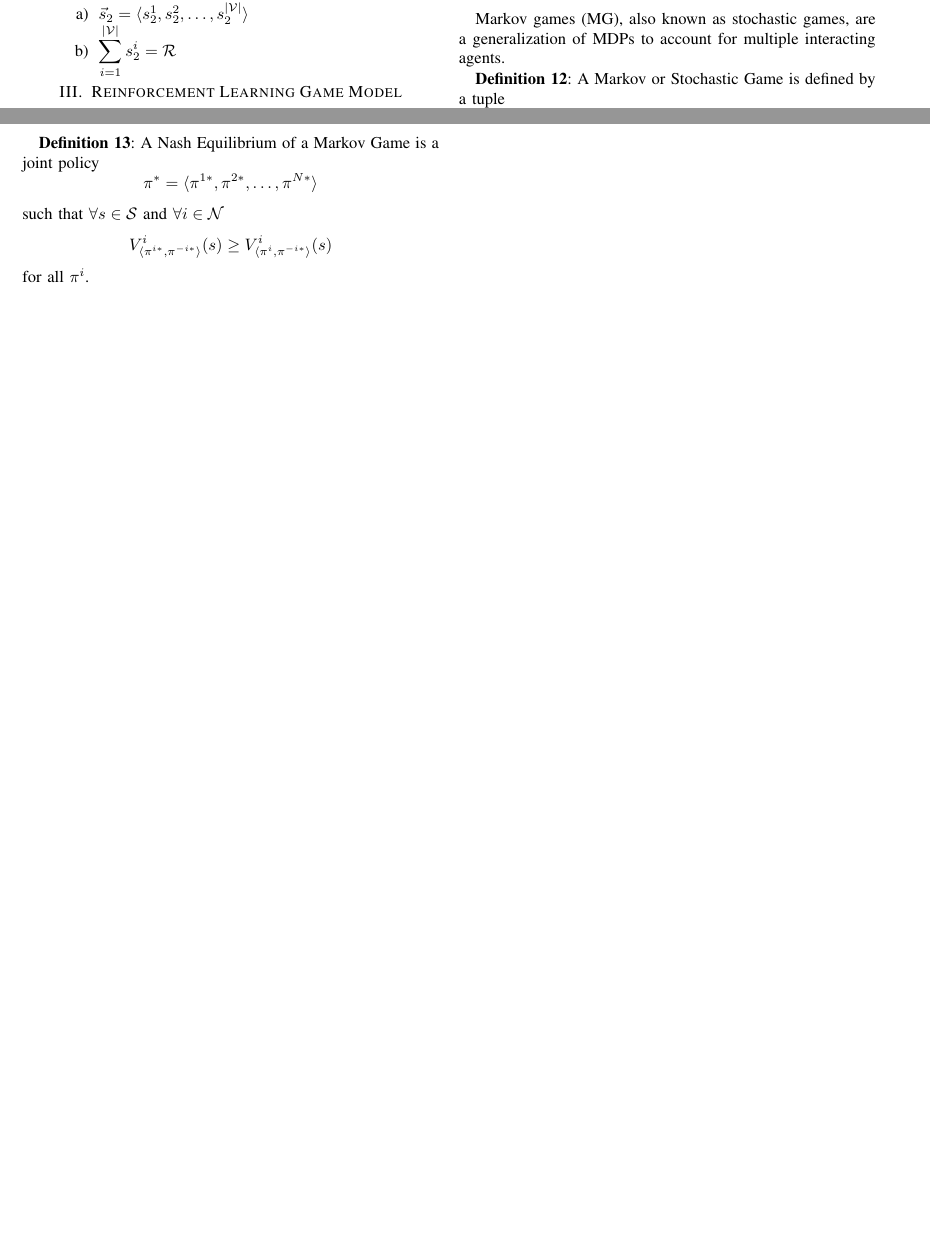
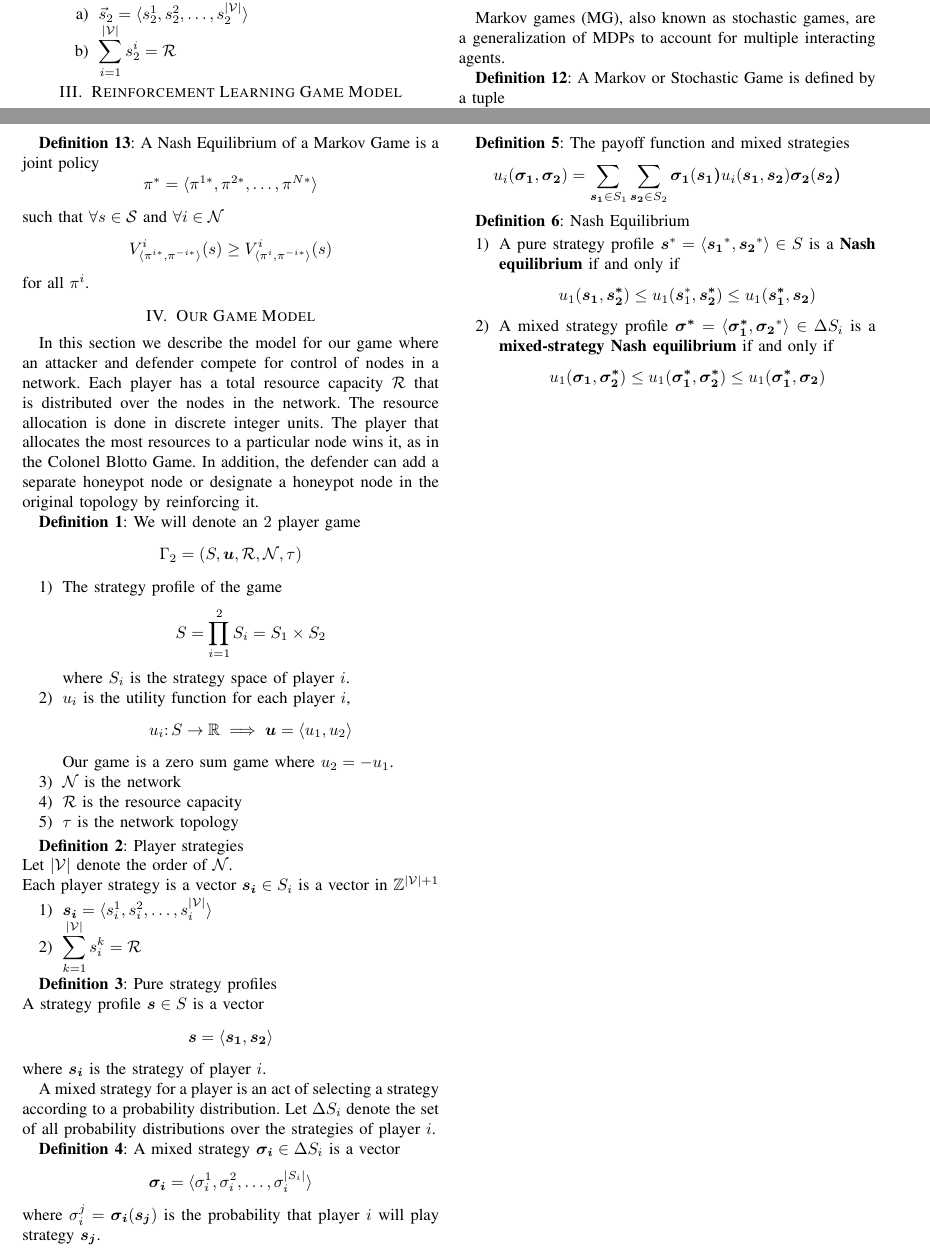
Before and after one commit to pedrojespina/REU-RET-Paper-Template, a LaTeX paper (Game_Model.tex): two parts of pages 2 and 3 of 3, joined at a grey line, cut so that both start at the same text, the shorter picture padded with empty space. Compiled offline with pdfLaTeX; a missing font is replaced by an installed copy or a similar font; a LaTeX package or settings file that is missing is left out.

Commit message:
added our game model

```diff
--- a/Game_Model.tex
+++ b/Game_Model.tex
@@ -195,13 +195,56 @@ future rewards.
 
 \end{enumerate}
 
-For \mathbf{fully observable} system states $\mathcal{S}$. At each time step $t$, Each agent $i \in \mathcal{N}$ chooses an action $a^i_t$ in system state $s_t$ causing the system to transition to state $s_{t+1}$. Each agent receives a reward $\mathcal{R}^i(s_t, a_t, s_{t+1})$. The goal of agent $i\in\mathcal{N}$ is to find a policy $$\pi^i \mathpunct{:} \mathcal{S} \to \Delta \mathcal{A}^i$$ that maximized the expected value of the discounted accumulated reward $$\mathbb{E}\Big[\displaytyle\sum_{t\geq 0}\gamma^t\mathcal{R}^i(s_t, a_t, s_{t+1}))\Big| a^i_t \sim \pi^i(s_t)\Big]$$. We can define the joint policy function $$\pi \mathpunct{:=} \prod_{i\in \mathcal{N}}\pi^i$$ It is useful to think of $\pi$ as $$\pi = \langle \pi^i, \pi^{-i} \rangle$$ where $−i$ represents the indices of all agents in $\mathcal{N}$ except agent $i$.
+For \mathbf{fully observable} system states $\mathcal{S}$. At each time step $t$, Each agent $i \in \mathcal{N}$ chooses an action $a^i_t$ in system state $s_t$ causing the system to transition to state $s_{t+1}$. Each agent receives a reward $\mathcal{R}^i(s_t, a_t, s_{t+1})$. The goal of agent $i\in\mathcal{N}$ is to find a policy $$\pi^i \mathpunct{:} \mathcal{S} \to \Delta \mathcal{A}^i$$ that maximized the expected value of the discounted accumulated reward $$\mathbb{E}\Big[\displaytyle\sum_{t\geq 0}\gamma^t\mathcal{R}^i(s_t, a_t, s_{t+1})\Big| a^i_t \sim \pi^i(s_t)\Big]$$. We can define the joint policy function $$\pi \mathpunct{:=} \prod_{i\in \mathcal{N}}\pi^i$$ It is useful to think of $\pi$ as $$\pi = \langle \pi^i, \pi^{-i} \rangle$$ where $−i$ represents the indices of all agents in $\mathcal{N}$ except agent $i$.
 
 \par Now we can define an action value function for each player $i \in \mathcal{N}$ : $$Q^i_{\pi}(s, a) = \mathbb{E}\Big[\displaytyle\sum_{t\geq 0}\gamma^t\mathcal{R}^i(s_t, a_t, s_{t+1}))\Big| a^i_t \sim \pi^i(s_t), a_0 = a, s_0 = s\Big]$$ and the state value function for each player $i \in \mathcal{N}$:
 $$V^i_{\pi}(s) = \mathbb{E}\Big[\displaytyle\sum_{t\geq 0}\gamma^t\mathcal{R}^i(s_t, a_t, s_{t+1}))\Big| a^i_t \sim \pi^i(s_t), s_0 = s\Big]$$
 Since now the optimal performance of an agent is controlled by not only his own policy but also the policies of the remaining players. The most common solution concept is the concept of a Nash equilibrium.
 
 \textbf{Definition 13}: A Nash Equilibrium of a Markov Game is a joint policy $$ \pi^* = \langle \pi^{1*}, \pi^{2*}, \ldots, \pi^{N*} \rangle $$ such that $\forall s \in \mathcal{S}$ and $\forall i \in \mathcal{N}$ $$V^i_{\langle \pi^{i*}, \pi^{-i*} \rangle}(s) \geq V^i_{\langle \pi^{i}, \pi^{-i*} \rangle}(s)$$ for all $\pi^i$.
+
+\section{Our Game Model}
+
+In this section we describe the model for our game where an attacker and defender compete for control of nodes in a network. Each player has a total resource capacity $\mathcal{R}$ that is distributed over the nodes in the network. The resource allocation is done in discrete integer units. The player that allocates the most resources to a particular node wins it, as in the Colonel Blotto Game. In addition, the defender can add a separate honeypot node or designate a honeypot node in the original topology by reinforcing it.
+
+\textbf{Definition 1}: We will denote an $2$ player game $$\Gamma_2 = (S, \boldsymbol{u}, \mathcal{R}, \mathcal{N}, \tau)$$
+\begin{enumerate}
+\item The strategy profile of the game $$S = \displaystyle \prod_{i = 1}^2 S_i = S_1 \times S_2$$ where $S_i$ is the strategy space of player $i$.
+\item $u_i$ is the utility function for each player $i$, $$u_i \mathpunct{:} S \to \mathbb{R} \implies \boldsymbol{u} = \langle u_1, u_2 \rangle$$
+Our game is a zero sum game where $u_2 = -u_1$.
+\item $\mathcal{N}$ is the network
+\item $\mathcal{R}$ is the resource capacity
+\item $\tau$ is the network topology
+\end{enumerate}
+
+
+\textbf{Definition 2}: Player strategies \\
+Let $|\mathcal{V}|$ denote the order of $\mathcal{N}$. \\
+Each player strategy is a vector $\boldsymbol{s_i} \in S_i$ is a vector in $\mathbb{Z}^{|\mathcal{V}| + 1}$
+\begin{enumerate}
+\item $\boldsymbol{s_i} = \langle s_i^1, s_i^2, \ldots, s_i^{|\mathcal{V}|} \rangle$
+\item $\displaystyle \sum_{k = 1}^{|\mathcal{V}|} s_i^k = \mathcal{R}$
+\end{enumerate}
+\end{enumerate}
+
+\textbf{Definition 3}: Pure strategy profiles \\
+A strategy profile $\boldsymbol{s} \in S$ is a vector $$\boldsymbol{s} = \langle\boldsymbol{s_1}, \boldsymbol{s_2}\rangle$$ where $\boldsymbol{s_i}$ is the strategy of player $i$.
+
+\par A mixed strategy for a player is an act of selecting a strategy according to a probability distribution. Let $\Delta S_i$ denote the set of all probability distributions over the strategies of player $i$.
+
+\textbf{Definition 4}: A mixed strategy $\boldsymbol{\sigma_i} \in \Delta S_i$ is a vector $$\boldsymbol{\sigma_i} = \langle\sigma_i^1, \sigma_i^2, \ldots, \sigma_i^{|S_i|}\rangle$$ where $\sigma_i^j = \boldsymbol{\sigma_i}(\boldsymbol{s_j})$ is the probability that player $i$ will play strategy $\boldsymbol{s_j}$.
+
+\textbf{Definition 5}: The payoff function and mixed strategies
+$$ u_i(\boldsymbol{\sigma_1}, \boldsymbol{\sigma_2}) = \displaystyle\sum_{\boldsymbol{s_1} \in S_1}\sum_{\boldsymbol{s_{2}} \in S_{2}}\boldsymbol{\sigma_1}(\boldsymbol{s_1)}u_i(\boldsymbol{s_1}, \boldsymbol{s_{2}})\boldsymbol{\sigma_{2}}(\boldsymbol{s_{2})}$$
+
+
+\textbf{Definition 6}: Nash Equilibrium
+\begin{enumerate}
+
+\item A pure strategy profile $\boldsymbol{s}^* = \langle\boldsymbol{s_1}^*, \boldsymbol{s_2}^*\rangle \in S$ is a \textbf{Nash equilibrium} if and only if $$u_1(\boldsymbol{s_1}, \boldsymbol{s_{2}^*}) \leq u_1(\boldsymbol{s}_1^*, \boldsymbol{s_2^*}) \leq u_1(\boldsymbol{s_1^*}, \boldsymbol{s_2}) $$
+\item A mixed strategy profile $\boldsymbol{\sigma^*} = \langle\boldsymbol{\sigma_1^*}, \boldsymbol{\sigma_2}^*\rangle \in \Delta S_i$ is a \textbf{mixed-strategy Nash equilibrium} if and only if $$u_1(\boldsymbol{\sigma_1}, \boldsymbol{\sigma_2^*}) \leq u_1(\boldsymbol{\sigma_1^*}, \boldsymbol{\sigma_2^*}) \leq u_1(\boldsymbol{\sigma_1^*}, \boldsymbol{\sigma_2}) $$
+
+\end{enumerate}
 
 \if 0
 Before you begin to format your paper, first write and save the content as a
```
Also changed, not shown: Game_Model.tex (5 more changed lines).
